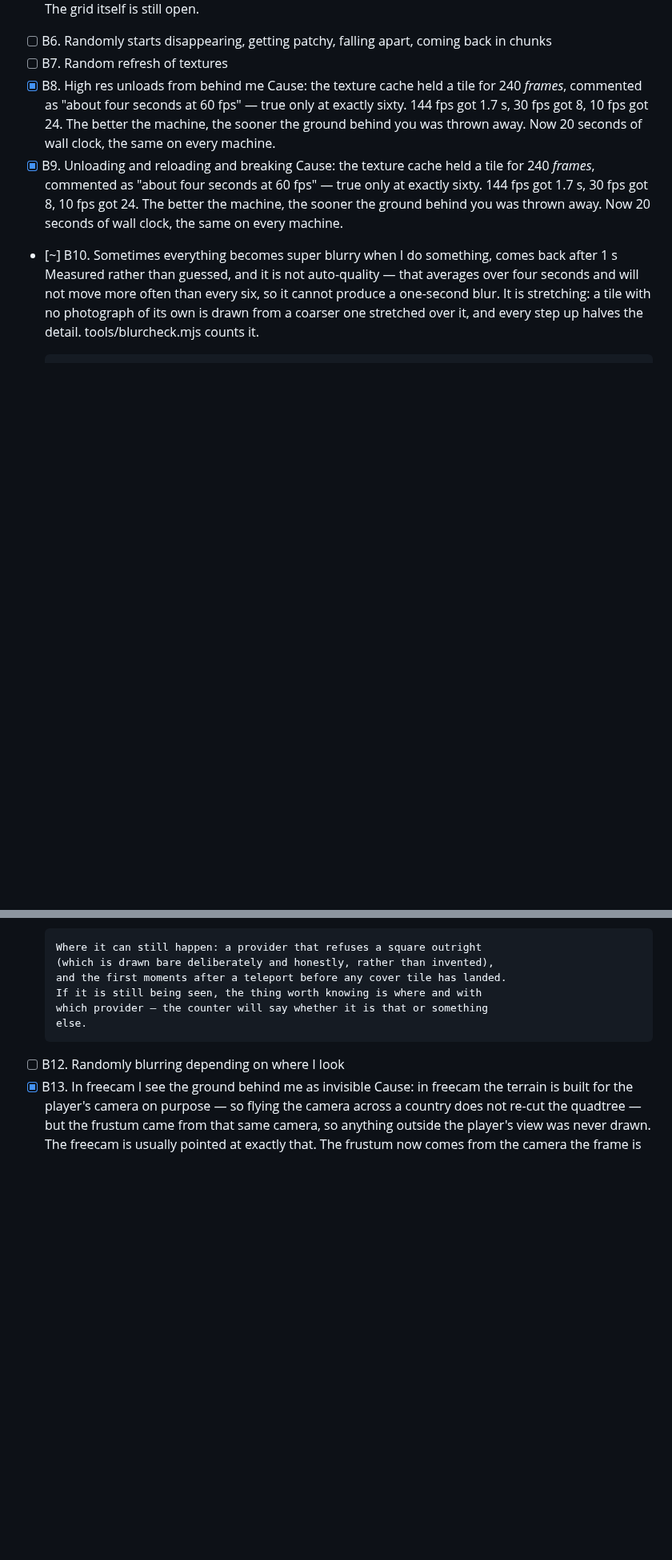
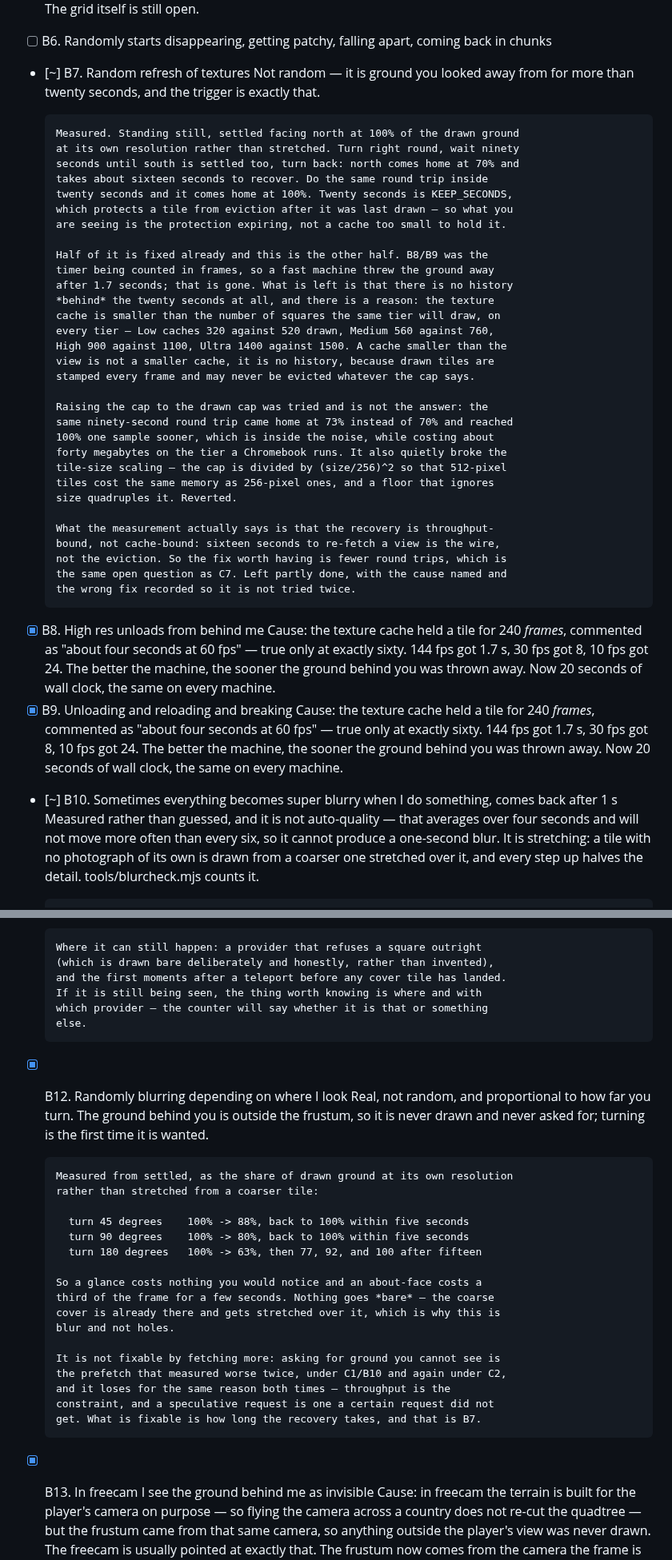
Before and after one commit to Eabusham2/terraglide, a Markdown page: BACKLOG.md, 2 parts joined by grey strips. Shown at 80% size. Drawn GitHub-style; blank space fills up the shorter version.

Commit message:
The blur when you turn round, measured
B12 is real and proportional to the turn, not random: 45 degrees costs
12% of the frame for under five seconds, 90 degrees 20%, an about-face
37% and about fifteen seconds. Nothing goes bare — the coarse cover is
there and gets stretched — so it is blur, not holes.

B7 is the same thing with a clock on it. Turn away for more than twenty
seconds and the ground you earned is refetched; the same round trip taken
inside twenty seconds comes home instantly. Twenty seconds is
KEEP_SECONDS, so what expires is the protection, and behind it there is
no history at all: the texture cache is smaller than the number of
squares the same tier will draw, on all four tiers.

Raising the cap to the drawn cap was tried and is not the answer — 73%
instead of 70% on the same trip, inside the noise, for about forty
megabytes on the tier a Chromebook runs, and it silently broke the
tile-size scaling that keeps 512-pixel tiles costing the same memory as
256-pixel ones. Reverted, and recorded so it is not tried again.

The recovery is throughput-bound rather than cache-bound: sixteen seconds
to refetch a view is the wire. Both are left pointing at the same open
question as C7.

Co-Authored-By: Claude Opus 5 <noreply@anthropic.com>
Claude-Session: https://claude.ai/code/session_01AbPj1ecgWZX5NRERgq23EA

```diff
--- a/BACKLOG.md
+++ b/BACKLOG.md
@@ -133,7 +133,41 @@ what is left · `[?]` needs a decision from you.
       The moving up and down is fixed — see B1, it is fresh elevation landing
       and the tile now walks rather than steps. The grid itself is still open.
 - [ ] B6. Randomly starts disappearing, getting patchy, falling apart, coming back in chunks
-- [ ] B7. Random refresh of textures
+- [~] B7. Random refresh of textures
+      Not random — it is ground you looked away from for more than twenty
+      seconds, and the trigger is exactly that.
+
+      Measured. Standing still, settled facing north at 100% of the drawn ground
+      at its own resolution rather than stretched. Turn right round, wait ninety
+      seconds until south is settled too, turn back: north comes home at 70% and
+      takes about sixteen seconds to recover. Do the same round trip inside
+      twenty seconds and it comes home at 100%. Twenty seconds is KEEP_SECONDS,
+      which protects a tile from eviction after it was last drawn — so what you
+      are seeing is the protection expiring, not a cache too small to hold it.
+
+      Half of it is fixed already and this is the other half. B8/B9 was the
+      timer being counted in frames, so a fast machine threw the ground away
+      after 1.7 seconds; that is gone. What is left is that there is no history
+      *behind* the twenty seconds at all, and there is a reason: the texture
+      cache is smaller than the number of squares the same tier will draw, on
+      every tier — Low caches 320 against 520 drawn, Medium 560 against 760,
+      High 900 against 1100, Ultra 1400 against 1500. A cache smaller than the
+      view is not a smaller cache, it is no history, because drawn tiles are
+      stamped every frame and may never be evicted whatever the cap says.
+
+      Raising the cap to the drawn cap was tried and is not the answer: the
+      same ninety-second round trip came home at 73% instead of 70% and reached
+      100% one sample sooner, which is inside the noise, while costing about
+      forty megabytes on the tier a Chromebook runs. It also quietly broke the
+      tile-size scaling — the cap is divided by (size/256)^2 so that 512-pixel
+      tiles cost the same memory as 256-pixel ones, and a floor that ignores
+      size quadruples it. Reverted.
+
+      What the measurement actually says is that the recovery is throughput-
+      bound, not cache-bound: sixteen seconds to re-fetch a view is the wire,
+      not the eviction. So the fix worth having is fewer round trips, which is
+      the same open question as C7. Left partly done, with the cause named and
+      the wrong fix recorded so it is not tried twice.
 - [x] B8. High res unloads from behind me
       Cause: the texture cache held a tile for 240 *frames*, commented as "about
       four seconds at 60 fps" — true only at exactly sixty. 144 fps got 1.7 s,
@@ -187,7 +221,28 @@ what is left · `[?]` needs a decision from you.
       If it is still being seen, the thing worth knowing is where and with
       which provider — the counter will say whether it is that or something
       else.
-- [ ] B12. Randomly blurring depending on where I look
+- [x] B12. Randomly blurring depending on where I look
+      Real, not random, and proportional to how far you turn. The ground behind
+      you is outside the frustum, so it is never drawn and never asked for;
+      turning is the first time it is wanted.
+
+      Measured from settled, as the share of drawn ground at its own resolution
+      rather than stretched from a coarser tile:
+
+        turn 45 degrees    100% -> 88%, back to 100% within five seconds
+        turn 90 degrees    100% -> 80%, back to 100% within five seconds
+        turn 180 degrees   100% -> 63%, then 77, 92, and 100 after fifteen
+
+      So a glance costs nothing you would notice and an about-face costs a
+      third of the frame for a few seconds. Nothing goes *bare* — the coarse
+      cover is already there and gets stretched over it, which is why this is
+      blur and not holes.
+
+      It is not fixable by fetching more: asking for ground you cannot see is
+      the prefetch that measured worse twice, under C1/B10 and again under C2,
+      and it loses for the same reason both times — throughput is the
+      constraint, and a speculative request is one a certain request did not
+      get. What is fixable is how long the recovery takes, and that is B7.
 - [x] B13. In freecam I see the ground behind me as invisible
       Cause: in freecam the terrain is built for the player's camera on purpose —
       so flying the camera across a country does not re-cut the quadtree — but
```
